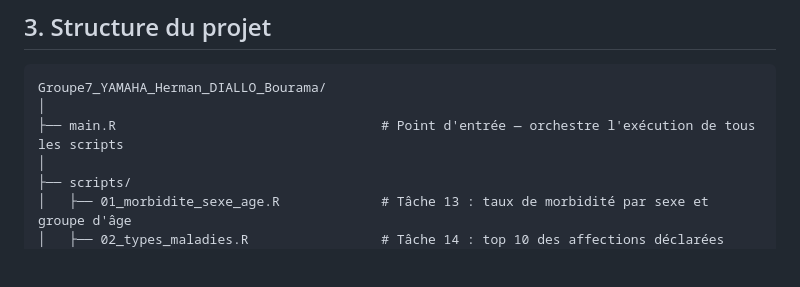
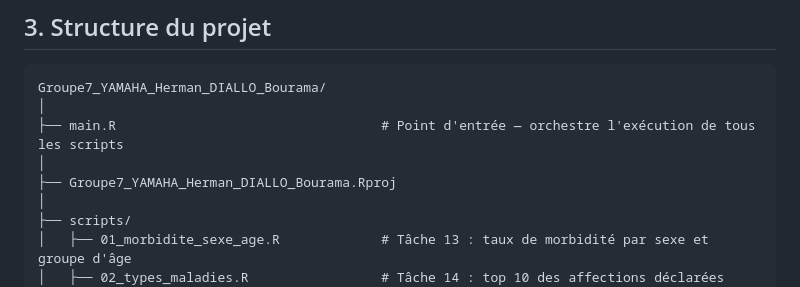
Before and after one commit to Abson-dev/Projet-Statistique-sur-R-et-Python-2025-2026, a Markdown page: TP 3/Groupe7_YAMAHA_Herman_DIALLO_Bourama_TP3/README.md, the part around the change. Rendered like a GitHub page; blank space fills up the shorter version.

```diff
--- a/TP 3/Groupe7_YAMAHA_Herman_DIALLO_Bourama_TP3/README.md
+++ b/TP 3/Groupe7_YAMAHA_Herman_DIALLO_Bourama_TP3/README.md
@@ -54,6 +54,8 @@ Ce projet s'inscrit dans le cadre du cours de **Projet Statistique sous R et Pyt
 Groupe7_YAMAHA_Herman_DIALLO_Bourama/
 │
 ├── main.R                                  # Point d'entrée — orchestre l'exécution de tous les scripts
+│
+├── Groupe7_YAMAHA_Herman_DIALLO_Bourama.Rproj
 │
 ├── scripts/
 │   ├── 01_morbidite_sexe_age.R             # Tâche 13 : taux de morbidité par sexe et groupe d'âge
```
